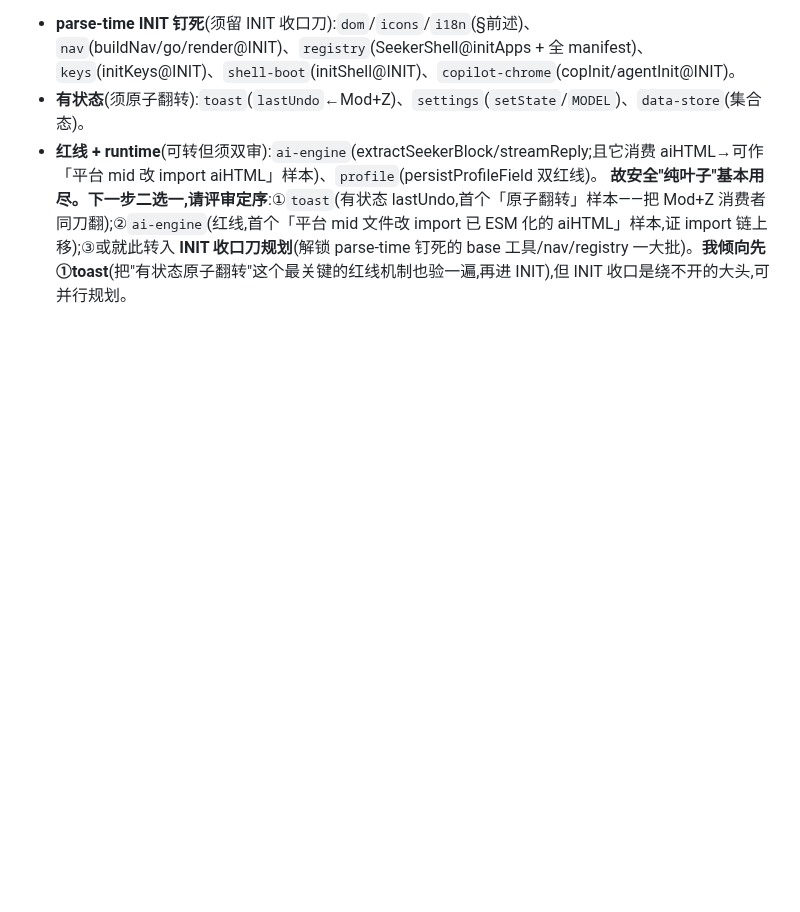
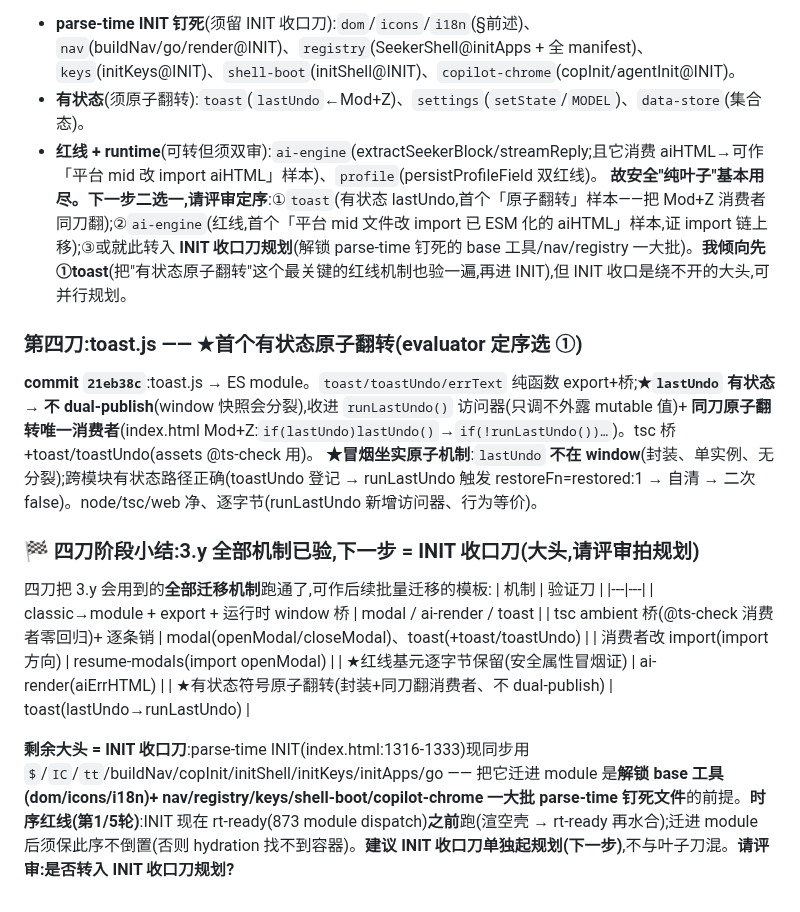
Before and after one commit to aklmans/seeker, a Markdown page: docs/review-log.md, the part around the change. Drawn GitHub-style; blank space fills up the shorter version.

Commit message:
docs(review-log):3.y 第四刀 toast 有状态原子翻转 + 四刀阶段小结(全机制已验,下一步 INIT 收口刀规划)
Co-Authored-By: Claude Opus 4.8 <noreply@anthropic.com>

```diff
--- a/docs/review-log.md
+++ b/docs/review-log.md
@@ -750,3 +750,19 @@ cargo83/tsc/node/内联净;红线核心空 diff。**复审过后转正「通过
 - **有状态**(须原子翻转):`toast`(`lastUndo`←Mod+Z)、`settings`(`setState`/`MODEL`)、`data-store`(集合态)。
 - **红线 + runtime**(可转但须双审):`ai-engine`(extractSeekerBlock/streamReply;且它消费 aiHTML→可作「平台 mid 改 import aiHTML」样本)、`profile`(persistProfileField 双红线)。
 **故安全"纯叶子"基本用尽。下一步二选一,请评审定序**:①`toast`(有状态 lastUndo,首个「原子翻转」样本——把 Mod+Z 消费者同刀翻);②`ai-engine`(红线,首个「平台 mid 文件改 import 已 ESM 化的 aiHTML」样本,证 import 链上移);③或就此转入 **INIT 收口刀规划**(解锁 parse-time 钉死的 base 工具/nav/registry 一大批)。**我倾向先①toast**(把"有状态原子翻转"这个最关键的红线机制也验一遍,再进 INIT),但 INIT 收口是绕不开的大头,可并行规划。
+
+### 第四刀:toast.js —— ★首个有状态原子翻转(evaluator 定序选 ①)
+**commit `21eb38c`**:toast.js → ES module。`toast/toastUndo/errText` 纯函数 export+桥;**★`lastUndo` 有状态 → 不 dual-publish**(window 快照会分裂),收进 `runLastUndo()` 访问器(只调不外露 mutable 值)+ **同刀原子翻转唯一消费者**(index.html Mod+Z:`if(lastUndo)lastUndo()`→`if(!runLastUndo())…`)。tsc 桥 +toast/toastUndo(assets @ts-check 用)。
+**★冒烟坐实原子机制**:`lastUndo` **不在 window**(封装、单实例、无分裂);跨模块有状态路径正确(toastUndo 登记 → runLastUndo 触发 restoreFn=restored:1 → 自清 → 二次 false)。node/tsc/web 净、逐字节(runLastUndo 新增访问器、行为等价)。
+
+### 🏁 四刀阶段小结:3.y 全部机制已验,下一步 = INIT 收口刀(大头,请评审拍规划)
+四刀把 3.y 会用到的**全部迁移机制**跑通了,可作后续批量迁移的模板:
+| 机制 | 验证刀 |
+|---|---|
+| classic→module + export + 运行时 window 桥 | modal / ai-render / toast |
+| tsc ambient 桥(@ts-check 消费者零回归)+ 逐条销 | modal(openModal/closeModal)、toast(+toast/toastUndo) |
+| 消费者改 import(import 方向) | resume-modals(import openModal) |
+| ★红线基元逐字节保留(安全属性冒烟证) | ai-render(aiErrHTML) |
+| ★有状态符号原子翻转(封装+同刀翻消费者、不 dual-publish) | toast(lastUndo→runLastUndo) |
+
+**剩余大头 = INIT 收口刀**:parse-time INIT(index.html:1316-1333)现同步用 `$`/`IC`/`tt`/buildNav/copInit/initShell/initKeys/initApps/go —— 把它迁进 module 是**解锁 base 工具(dom/icons/i18n)+ nav/registry/keys/shell-boot/copilot-chrome 一大批 parse-time 钉死文件**的前提。**时序红线(第1/5轮)**:INIT 现在 rt-ready(873 module dispatch)**之前**跑(渲空壳 → rt-ready 再水合);迁进 module 后须保此序不倒置(否则 hydration 找不到容器)。**建议 INIT 收口刀单独起规划(下一步)**,不与叶子刀混。**请评审:是否转入 INIT 收口刀规划?**
```
